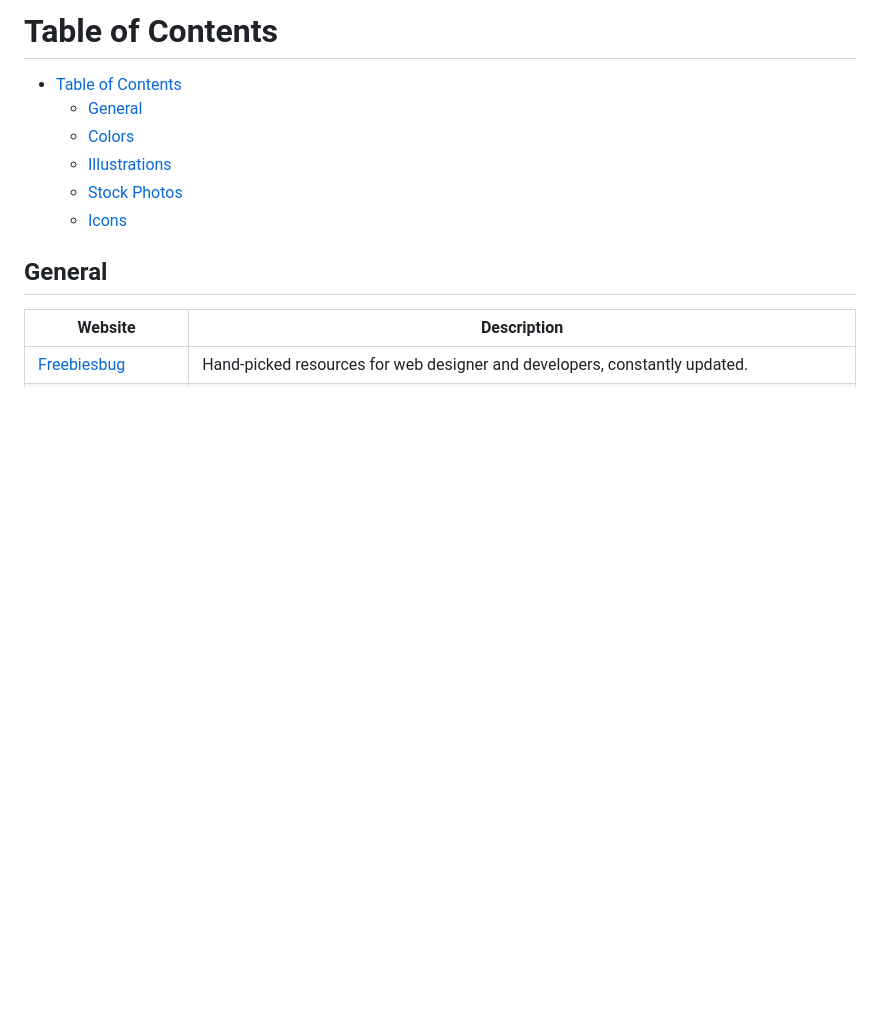
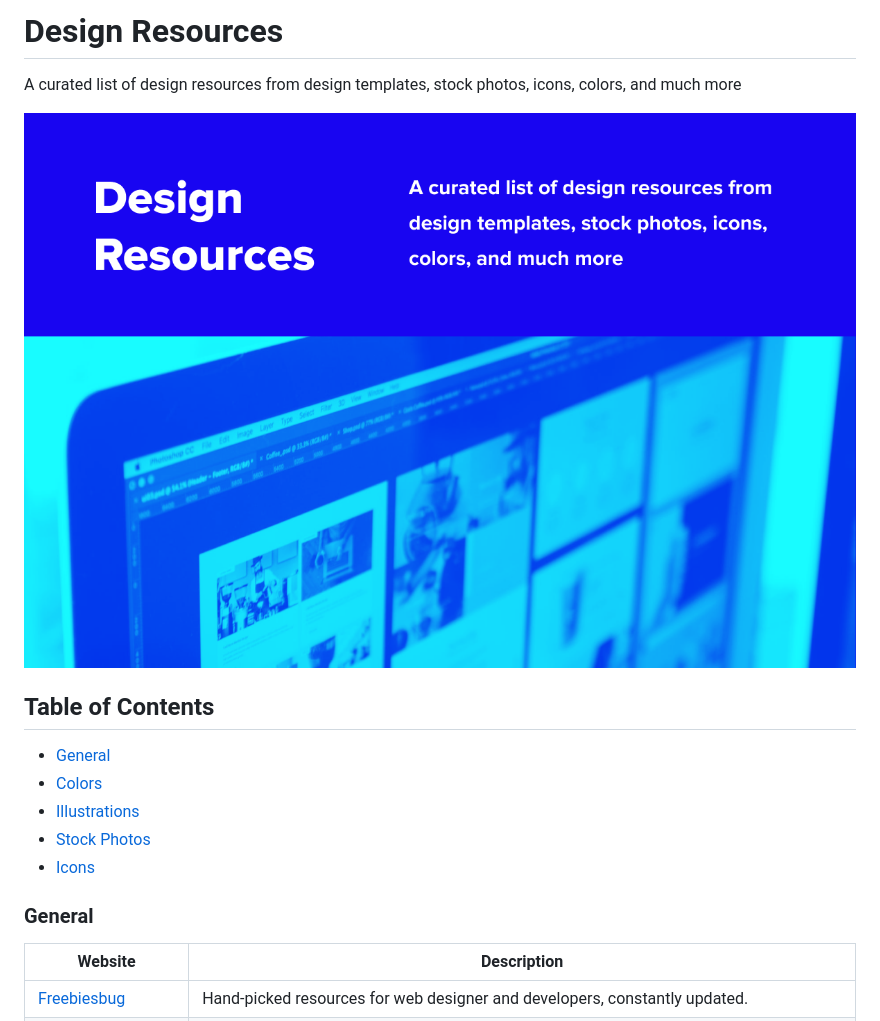
Before and after one commit to MohamedYoussouf/Design-Resources, a Markdown page: readme.md, the part around one of its changes. Rendered like a GitHub page; pictures changed too: thumbnail.png (added); blank space fills up the shorter version.

```diff
--- a/readme.md
+++ b/readme.md
@@ -1,13 +1,18 @@
-# Table of Contents
+# Design Resources
 
-- [Table of Contents](#table-of-contents)
-  - [General](#general)
-  - [Colors](#colors)
-  - [Illustrations](#illustrations)
-  - [Stock Photos](#stock-photos)
-  - [Icons](#icons)
+A curated list of design resources from design templates, stock photos, icons, colors, and much more
 
-## General
+![Repository banner](thumbnail.png)
+
+## Table of Contents
+
+- [General](#general)
+- [Colors](#colors)
+- [Illustrations](#illustrations)
+- [Stock Photos](#stock-photos)
+- [Icons](#icons)
+
+### General
 
 Website | Description
 --------|------------
```
Also changed, not shown: other parts of readme.md (+4 -4 lines).
